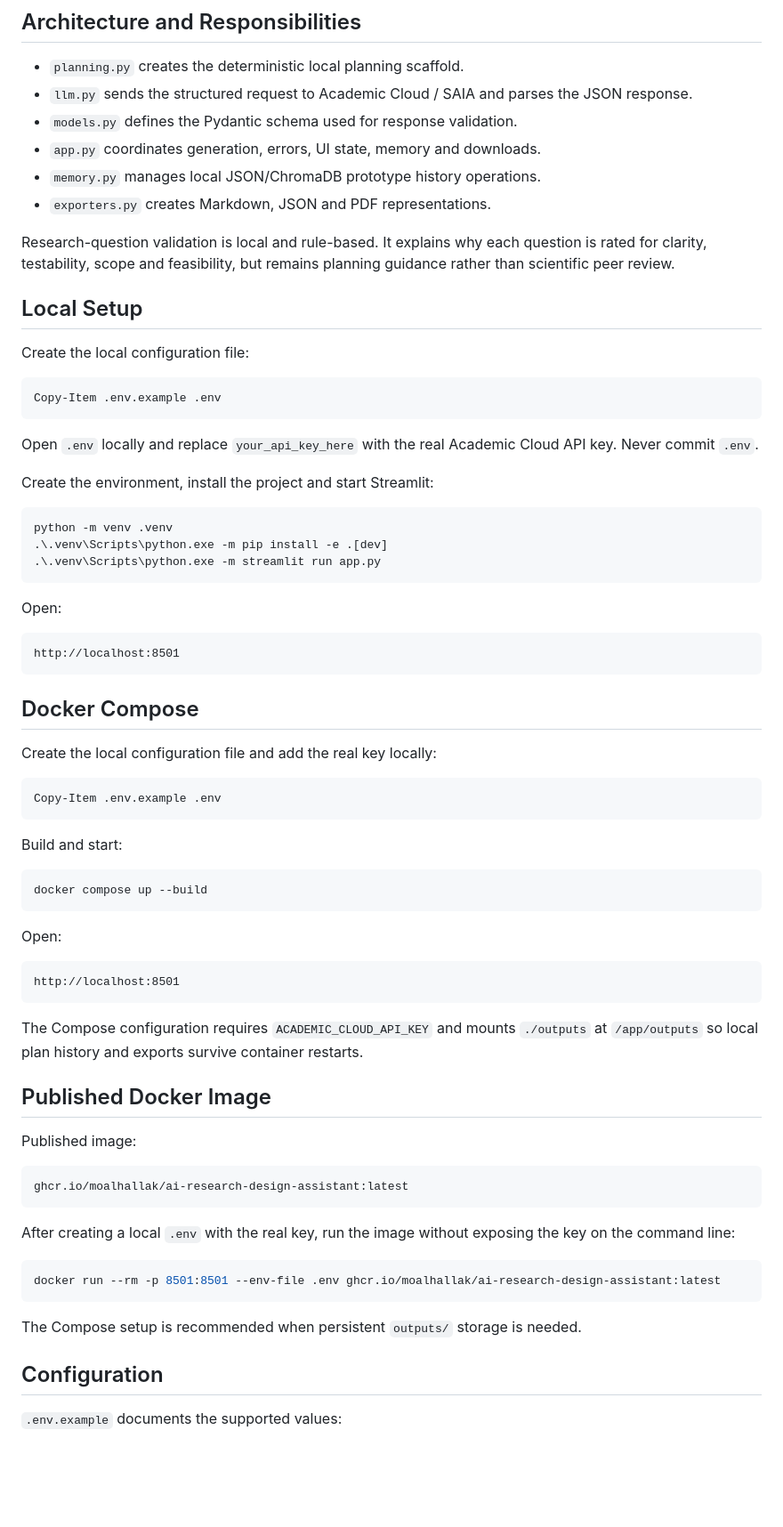
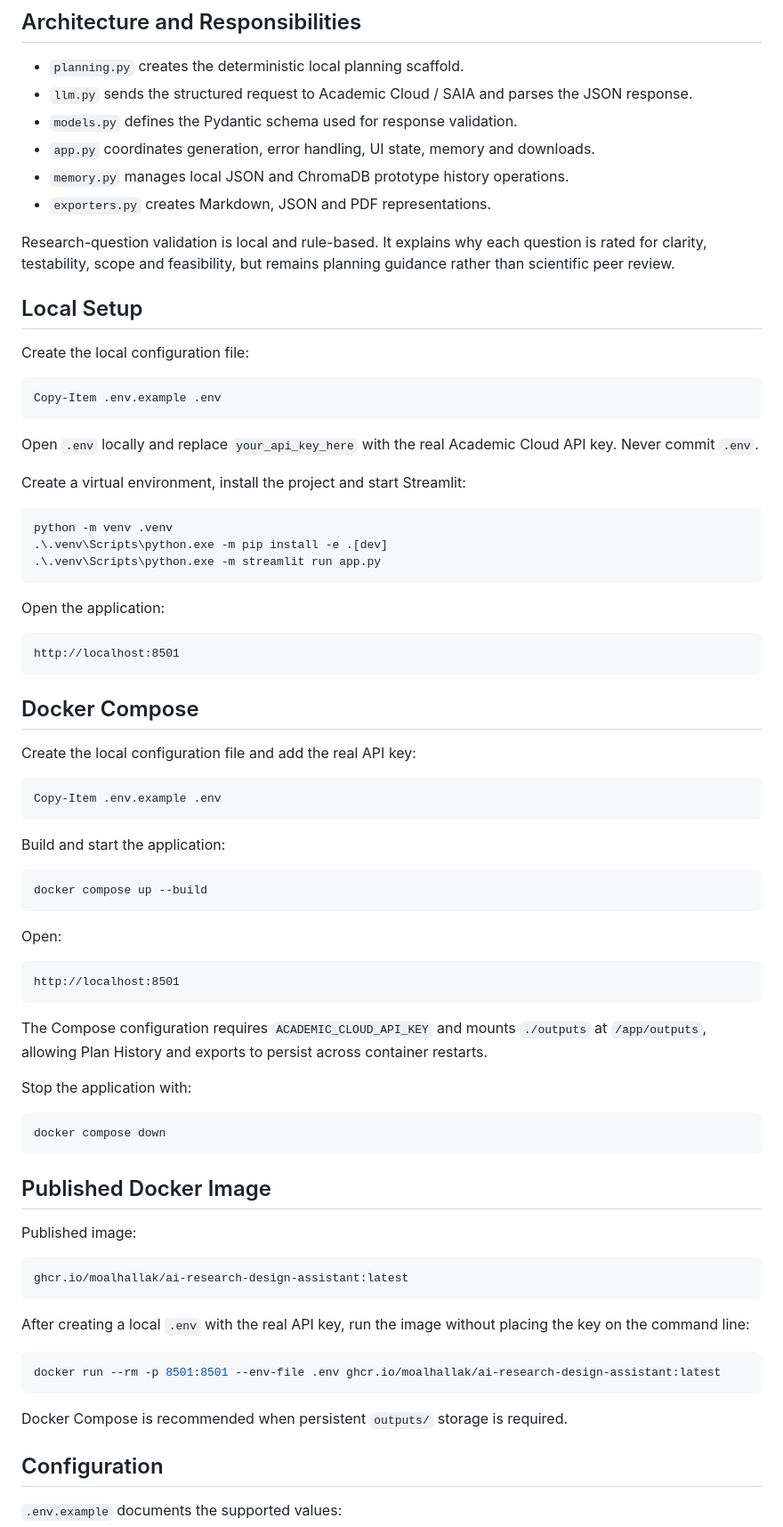
Before and after one commit to MoAlhallak/ai-research-design-assistant, a Markdown page: README.md, the part around one of its changes. Shown at 89% size. Drawn GitHub-style; blank space fills up the shorter version.

````diff
--- a/README.md
+++ b/README.md
@@ -83,8 +72,9 @@ A detailed walkthrough is available in the
 - `llm.py` sends the structured request to Academic Cloud / SAIA and parses the
   JSON response.
 - `models.py` defines the Pydantic schema used for response validation.
-- `app.py` coordinates generation, errors, UI state, memory and downloads.
-- `memory.py` manages local JSON/ChromaDB prototype history operations.
+- `app.py` coordinates generation, error handling, UI state, memory and
+  downloads.
+- `memory.py` manages local JSON and ChromaDB prototype history operations.
 - `exporters.py` creates Markdown, JSON and PDF representations.
 
 Research-question validation is local and rule-based. It explains why each
@@ -102,7 +92,7 @@ Copy-Item .env.example .env
 Open `.env` locally and replace `your_api_key_here` with the real Academic Cloud
 API key. Never commit `.env`.
 
-Create the environment, install the project and start Streamlit:
+Create a virtual environment, install the project and start Streamlit:
 
 ```powershell
 python -m venv .venv
@@ -110,7 +100,7 @@ python -m venv .venv
 .\.venv\Scripts\python.exe -m streamlit run app.py
 ```
 
-Open:
+Open the application:
 
 ```text
 http://localhost:8501
@@ -118,13 +108,13 @@ http://localhost:8501
 
 ## Docker Compose
 
-Create the local configuration file and add the real key locally:
+Create the local configuration file and add the real API key:
 
 ```powershell
 Copy-Item .env.example .env
 ```
 
-Build and start:
+Build and start the application:
 
 ```powershell
 docker compose up --build
@@ -137,8 +127,14 @@ http://localhost:8501
 ```
 
 The Compose configuration requires `ACADEMIC_CLOUD_API_KEY` and mounts
-`./outputs` at `/app/outputs` so local plan history and exports survive container
-restarts.
+`./outputs` at `/app/outputs`, allowing Plan History and exports to persist
+across container restarts.
+
+Stop the application with:
+
+```powershell
+docker compose down
+```
 
 ## Published Docker Image
 
@@ -148,14 +144,14 @@ Published image:
 ghcr.io/moalhallak/ai-research-design-assistant:latest
 ```
 
-After creating a local `.env` with the real key, run the image without exposing
-the key on the command line:
+After creating a local `.env` with the real API key, run the image without
+placing the key on the command line:
 
 ```powershell
 docker run --rm -p 8501:8501 --env-file .env ghcr.io/moalhallak/ai-research-design-assistant:latest
 ```
 
-The Compose setup is recommended when persistent `outputs/` storage is needed.
+Docker Compose is recommended when persistent `outputs/` storage is required.
 
 ## Configuration
 
````
Also changed, not shown: other parts of README.md (+53 -88 lines).
